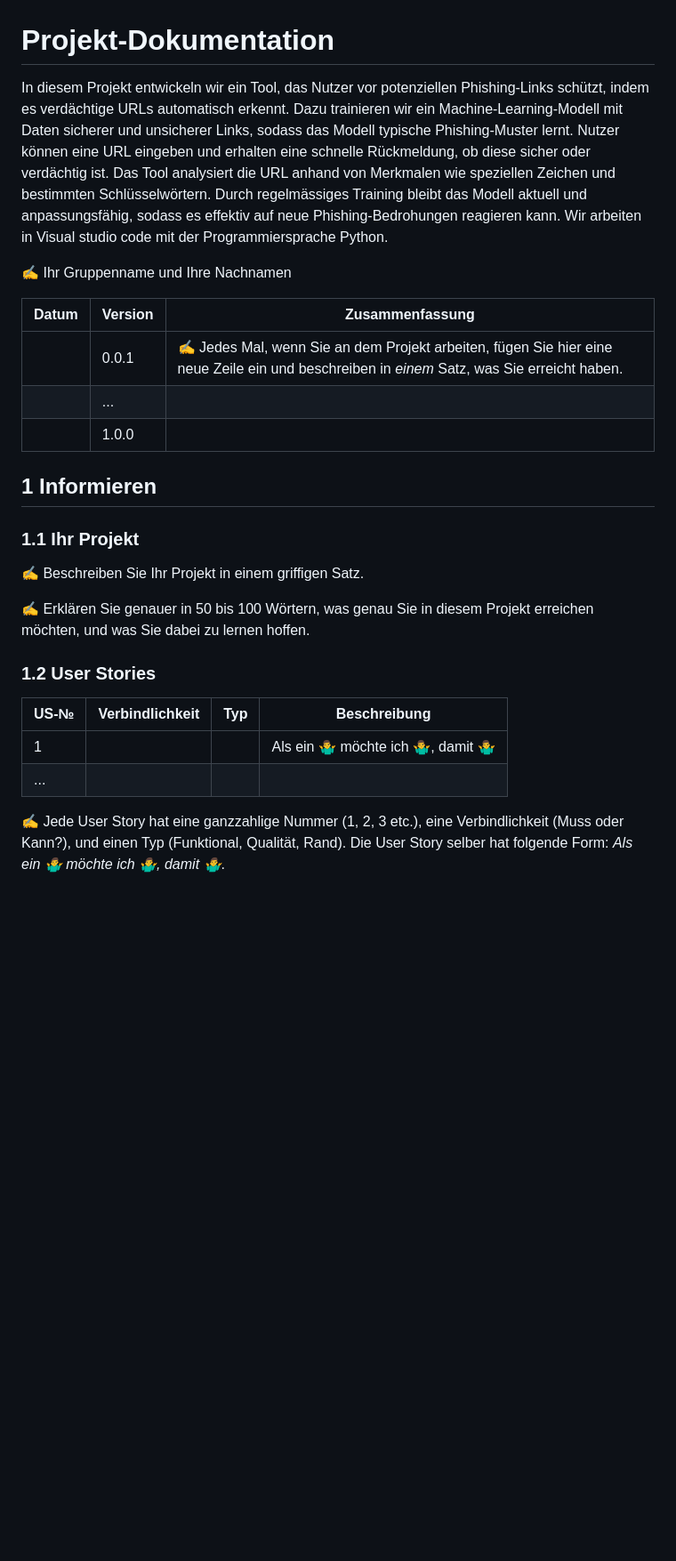
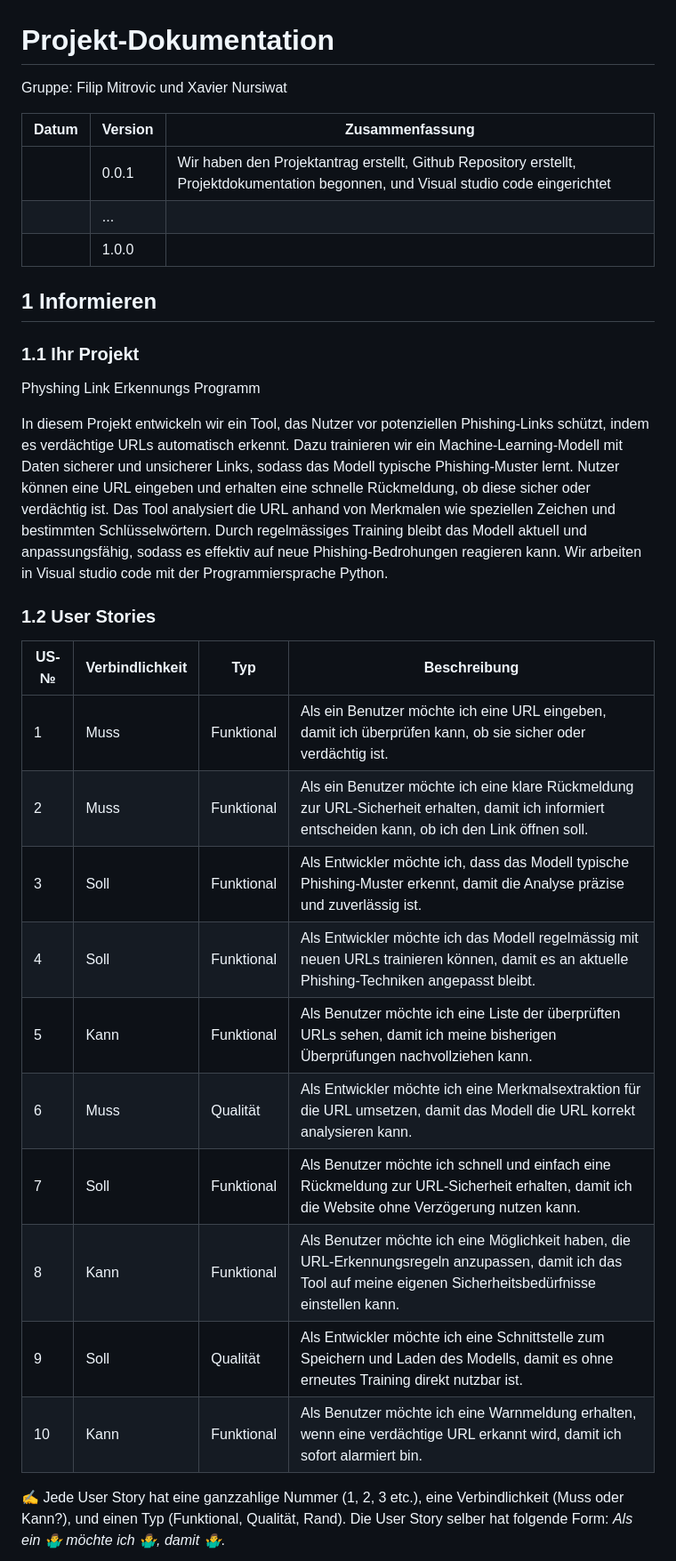
Before and after one commit to dexav/ILA3_Projekt2, a Markdown page: README.md, the part around the change. Shown at 89% size. GitHub-like rendering; blank space fills up the shorter version.

```diff
--- a/README.md
+++ b/README.md
@@ -1,13 +1,10 @@
 # Projekt-Dokumentation
 
-In diesem Projekt entwickeln wir ein Tool, das Nutzer vor potenziellen Phishing-Links schützt, indem es verdächtige URLs automatisch erkennt. Dazu trainieren wir ein Machine-Learning-Modell mit Daten sicherer und unsicherer Links, sodass das Modell typische Phishing-Muster lernt. Nutzer können eine URL eingeben und erhalten eine schnelle Rückmeldung, ob diese sicher oder verdächtig ist. Das Tool analysiert die URL anhand von Merkmalen wie speziellen Zeichen und bestimmten Schlüsselwörtern. Durch regelmässiges Training bleibt das Modell aktuell und anpassungsfähig, sodass es effektiv auf neue Phishing-Bedrohungen reagieren kann.
-Wir arbeiten in Visual studio code mit der Programmiersprache Python.
-
-✍️ Ihr Gruppenname und Ihre Nachnamen
+Gruppe: Filip Mitrovic und Xavier Nursiwat
 
 | Datum | Version | Zusammenfassung                                              |
 | ----- | ------- | ------------------------------------------------------------ |
-|       | 0.0.1   | ✍️ Jedes Mal, wenn Sie an dem Projekt arbeiten, fügen Sie hier eine neue Zeile ein und beschreiben in *einem* Satz, was Sie erreicht haben. |
+|       | 0.0.1   | Wir haben den Projektantrag erstellt, Github Repository erstellt, Projektdokumentation begonnen, und Visual studio code eingerichtet                                                             |
 |       | ...     |                                                              |
 |       | 1.0.0   |                                                              |
 
@@ -15,16 +12,29 @@ Wir arbeiten in Visual studio code mit der Programmiersprache Python.
 
 ### 1.1 Ihr Projekt
 
-✍️ Beschreiben Sie Ihr Projekt in einem griffigen Satz.
+Physhing Link Erkennungs Programm
 
-✍️ Erklären Sie genauer in 50 bis 100 Wörtern, was genau Sie in diesem Projekt erreichen möchten, und was Sie dabei zu lernen hoffen.
+In diesem Projekt entwickeln wir ein Tool, das Nutzer vor potenziellen Phishing-Links schützt, indem es verdächtige URLs automatisch erkennt. Dazu trainieren wir ein Machine-Learning-Modell mit Daten sicherer und unsicherer Links, sodass das Modell typische Phishing-Muster lernt. Nutzer können eine URL eingeben und erhalten eine schnelle Rückmeldung, ob diese sicher oder verdächtig ist. Das Tool analysiert die URL anhand von Merkmalen wie speziellen Zeichen und bestimmten Schlüsselwörtern. Durch regelmässiges Training bleibt das Modell aktuell und anpassungsfähig, sodass es effektiv auf neue Phishing-Bedrohungen reagieren kann.
+Wir arbeiten in Visual studio code mit der Programmiersprache Python.
 
 ### 1.2 User Stories
 
-| US-№ | Verbindlichkeit | Typ  | Beschreibung                       |
-| ---- | --------------- | ---- | ---------------------------------- |
-| 1    |                 |      | Als ein 🤷‍♂️ möchte ich 🤷‍♂️, damit 🤷‍♂️ |
-| ...  |                 |      |                                    |
+
+
+| US-№ | Verbindlichkeit | Typ          | Beschreibung                                                 |
+| ---- | --------------- | ------------ | ------------------------------------------------------------ |
+| 1    | Muss            | Funktional   | Als ein Benutzer möchte ich eine URL eingeben, damit ich überprüfen kann, ob sie sicher oder verdächtig ist. |
+| 2    | Muss            | Funktional   | Als ein Benutzer möchte ich eine klare Rückmeldung zur URL-Sicherheit erhalten, damit ich informiert entscheiden kann, ob ich den Link öffnen soll. |
+| 3    | Soll            | Funktional   | Als Entwickler möchte ich, dass das Modell typische Phishing-Muster erkennt, damit die Analyse präzise und zuverlässig ist. |
+| 4    | Soll            | Funktional   | Als Entwickler möchte ich das Modell regelmässig mit neuen URLs trainieren können, damit es an aktuelle Phishing-Techniken angepasst bleibt. |
+| 5    | Kann            | Funktional   | Als Benutzer möchte ich eine Liste der überprüften URLs sehen, damit ich meine bisherigen Überprüfungen nachvollziehen kann. |
+| 6    | Muss            | Qualität    | Als Entwickler möchte ich eine Merkmalsextraktion für die URL umsetzen, damit das Modell die URL korrekt analysieren kann. |
+| 7    | Soll            | Funktional   | Als Benutzer möchte ich schnell und einfach eine Rückmeldung zur URL-Sicherheit erhalten, damit ich die Website ohne Verzögerung nutzen kann. |
+| 8    | Kann            | Funktional   | Als Benutzer möchte ich eine Möglichkeit haben, die URL-Erkennungsregeln anzupassen, damit ich das Tool auf meine eigenen Sicherheitsbedürfnisse einstellen kann. |
+| 9    | Soll            | Qualität    | Als Entwickler möchte ich eine Schnittstelle zum Speichern und Laden des Modells, damit es ohne erneutes Training direkt nutzbar ist. |
+| 10   | Kann            | Funktional   | Als Benutzer möchte ich eine Warnmeldung erhalten, wenn eine verdächtige URL erkannt wird, damit ich sofort alarmiert bin. |
+
+
 
 ✍️ Jede User Story hat eine ganzzahlige Nummer (1, 2, 3 etc.), eine Verbindlichkeit (Muss oder Kann?), und einen Typ (Funktional, Qualität, Rand). Die User Story selber hat folgende Form: *Als ein 🤷‍♂️ möchte ich 🤷‍♂️, damit 🤷‍♂️*.
 
```
